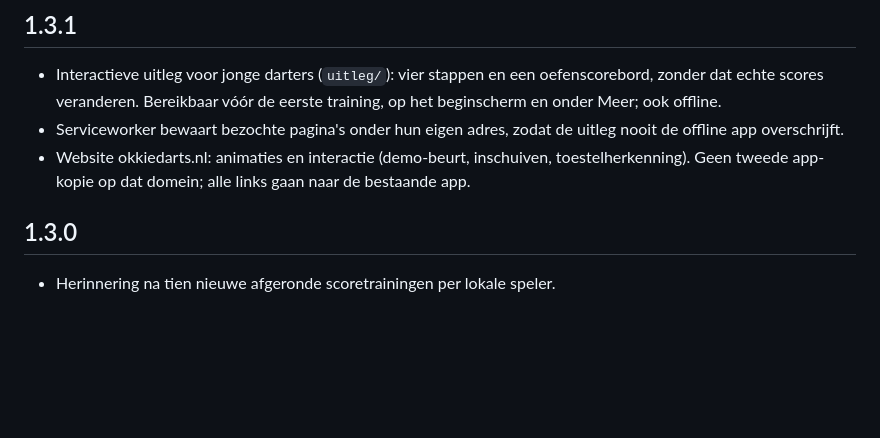
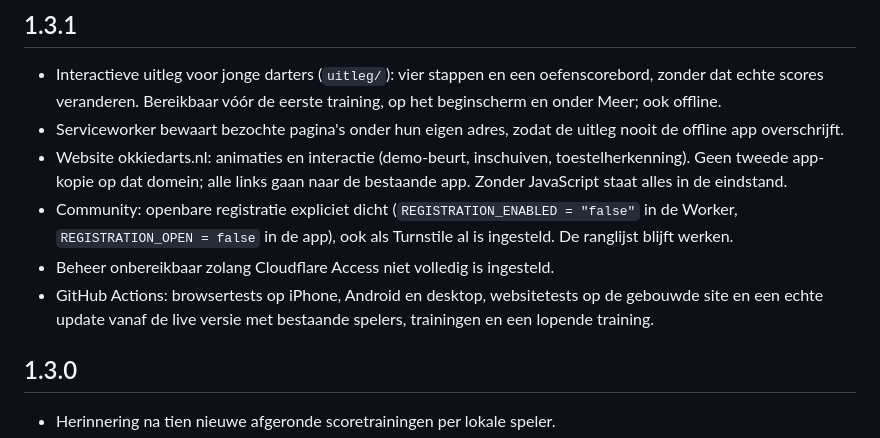
Before and after one commit to MartijndBesten/dartlog, a Markdown page: CHANGELOG.md, the part around the change. Rendered like a GitHub page; blank space fills up the shorter version.

```diff
--- a/CHANGELOG.md
+++ b/CHANGELOG.md
@@ -4,7 +4,10 @@
 
 - Interactieve uitleg voor jonge darters (`uitleg/`): vier stappen en een oefenscorebord, zonder dat echte scores veranderen. Bereikbaar vóór de eerste training, op het beginscherm en onder Meer; ook offline.
 - Serviceworker bewaart bezochte pagina's onder hun eigen adres, zodat de uitleg nooit de offline app overschrijft.
-- Website okkiedarts.nl: animaties en interactie (demo-beurt, inschuiven, toestelherkenning). Geen tweede app-kopie op dat domein; alle links gaan naar de bestaande app.
+- Website okkiedarts.nl: animaties en interactie (demo-beurt, inschuiven, toestelherkenning). Geen tweede app-kopie op dat domein; alle links gaan naar de bestaande app. Zonder JavaScript staat alles in de eindstand.
+- Community: openbare registratie expliciet dicht (`REGISTRATION_ENABLED = "false"` in de Worker, `REGISTRATION_OPEN = false` in de app), ook als Turnstile al is ingesteld. De ranglijst blijft werken.
+- Beheer onbereikbaar zolang Cloudflare Access niet volledig is ingesteld.
+- GitHub Actions: browsertests op iPhone, Android en desktop, websitetests op de gebouwde site en een echte update vanaf de live versie met bestaande spelers, trainingen en een lopende training.
 
 ## 1.3.0
 
```
Also changed, not shown: DEPLOY-STRATO-CLOUDFLARE.md (+42 -2 lines), PRIVACY-CONCEPT.md (added, +32 -0 lines).
